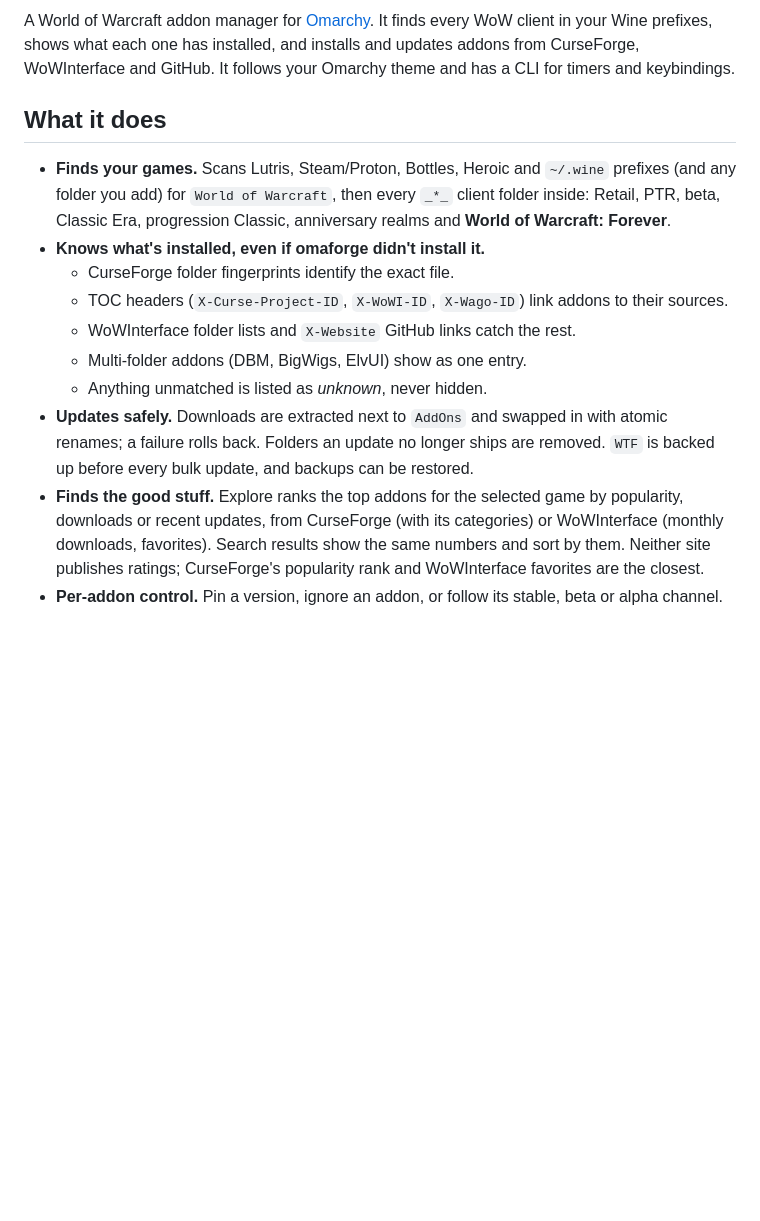
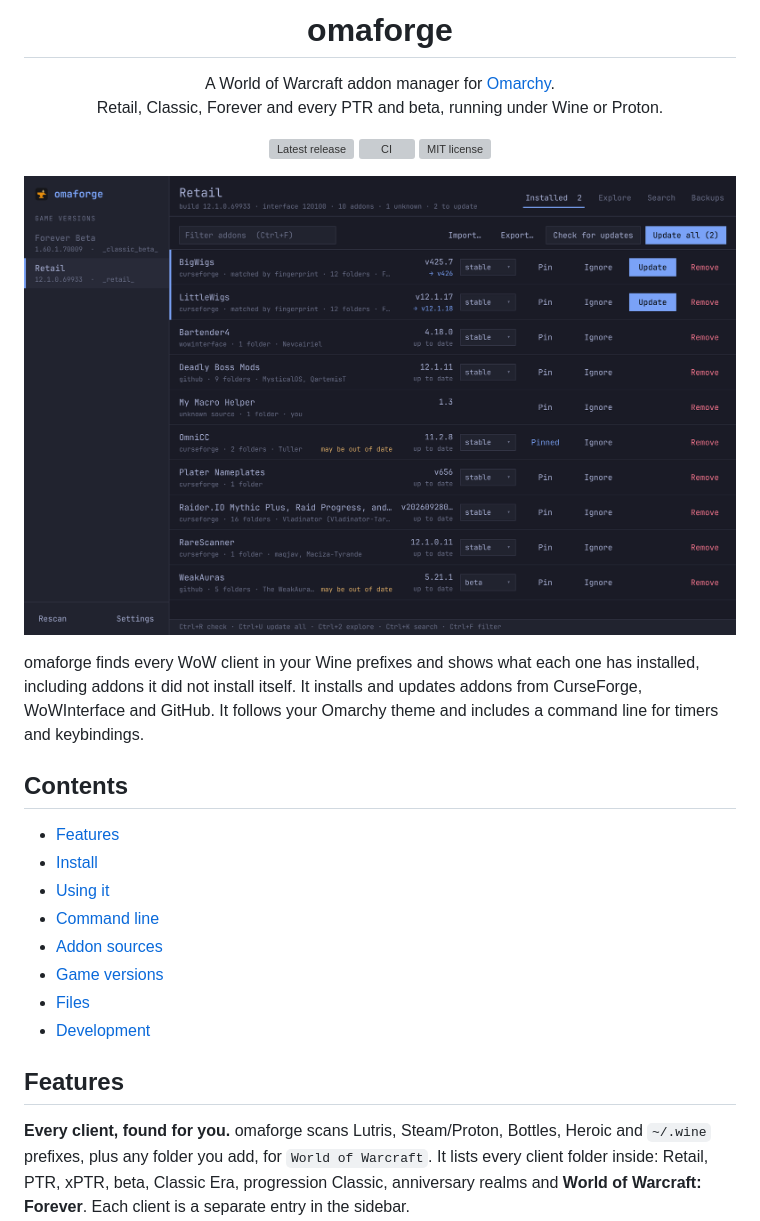
Before and after one commit to ninepointlabs/omaforge, a Markdown page: README.md, the part around the change printed below. Drawn GitHub-style; pictures changed too: docs/screenshots/installed.png (added); blank space fills up the shorter version; grey boxes are pictures that could not be loaded.

```diff
--- a/README.md
+++ b/README.md
@@ -2,28 +4,40 @@
 
-A World of Warcraft addon manager for [Omarchy](https://omarchy.org). It finds
-every WoW client in your Wine prefixes, shows what each one has installed, and
-installs and updates addons from CurseForge, WoWInterface and GitHub. It
-follows your Omarchy theme and has a CLI for timers and keybindings.
+<h1 align="center">omaforge</h1>
 
-## What it does
+<p align="center">
+  A World of Warcraft addon manager for <a href="https://omarchy.org">Omarchy</a>.<br>
+  Retail, Classic, Forever and every PTR and beta, running under Wine or Proton.
+</p>
 
-- **Finds your games.** Scans Lutris, Steam/Proton, Bottles, Heroic and
-  `~/.wine` prefixes (and any folder you add) for `World of Warcraft`, then
-  every `_*_` client folder inside: Retail, PTR, beta, Classic Era,
-  progression Classic, anniversary realms and **World of Warcraft: Forever**.
-- **Knows what's installed, even if omaforge didn't install it.**
-  - CurseForge folder fingerprints identify the exact file.
-  - TOC headers (`X-Curse-Project-ID`, `X-WoWI-ID`, `X-Wago-ID`) link addons to their sources.
-  - WoWInterface folder lists and `X-Website` GitHub links catch the rest.
-  - Multi-folder addons (DBM, BigWigs, ElvUI) show as one entry.
-  - Anything unmatched is listed as *unknown*, never hidden.
-- **Updates safely.** Downloads are extracted next to `AddOns` and swapped in
-  with atomic renames; a failure rolls back. Folders an update no longer
-  ships are removed. `WTF` is backed up before every bulk update, and backups
-  can be restored.
-- **Finds the good stuff.** Explore ranks the top addons for the selected
-  game by popularity, downloads or recent updates, from CurseForge (with its
-  categories) or WoWInterface (monthly downloads, favorites). Search results
-  show the same numbers and sort by them. Neither site publishes ratings;
-  CurseForge's popularity rank and WoWInterface favorites are the closest.
-- **Per-addon control.** Pin a version, ignore an addon, or follow its
+<p align="center">
+  <a href="https://github.com/ninepointlabs/omaforge/releases/latest"><img src="https://img.shields.io/github/v/release/ninepointlabs/omaforge?label=release" alt="Latest release"></a>
+  <a href="https://github.com/ninepointlabs/omaforge/actions/workflows/ci.yml"><img src="https://github.com/ninepointlabs/omaforge/actions/workflows/ci.yml/badge.svg" alt="CI"></a>
+  <a href="LICENSE"><img src="https://img.shields.io/github/license/ninepointlabs/omaforge" alt="MIT license"></a>
+</p>
+
+![Installed addons for Retail, with two updates waiting](docs/screenshots/installed.png)
+
+omaforge finds every WoW client in your Wine prefixes and shows what each one
+has installed, including addons it did not install itself. It installs and
+updates addons from CurseForge, WoWInterface and GitHub. It follows your
+Omarchy theme and includes a command line for timers and keybindings.
+
+## Contents
+
+- [Features](#features)
+- [Install](#install)
+- [Using it](#using-it)
+- [Command line](#command-line)
+- [Addon sources](#addon-sources)
+- [Game versions](#game-versions)
+- [Files](#files)
+- [Development](#development)
+
+## Features
+
+**Every client, found for you.** omaforge scans Lutris, Steam/Proton, Bottles,
+Heroic and `~/.wine` prefixes, plus any folder you add, for
+`World of Warcraft`. It lists every client folder inside: Retail, PTR, xPTR,
+beta, Classic Era, progression Classic, anniversary realms and
+**World of Warcraft: Forever**. Each client is a separate entry in the sidebar.
+
```
Also changed, not shown: other parts of README.md (+154 -59 lines), docs/screenshots/backups.png (added), docs/screenshots/explore-forever.png (added), docs/screenshots/explore.png (added), docs/screenshots/search.png (added), docs/screenshots/themes.png (added), 7 other files.
